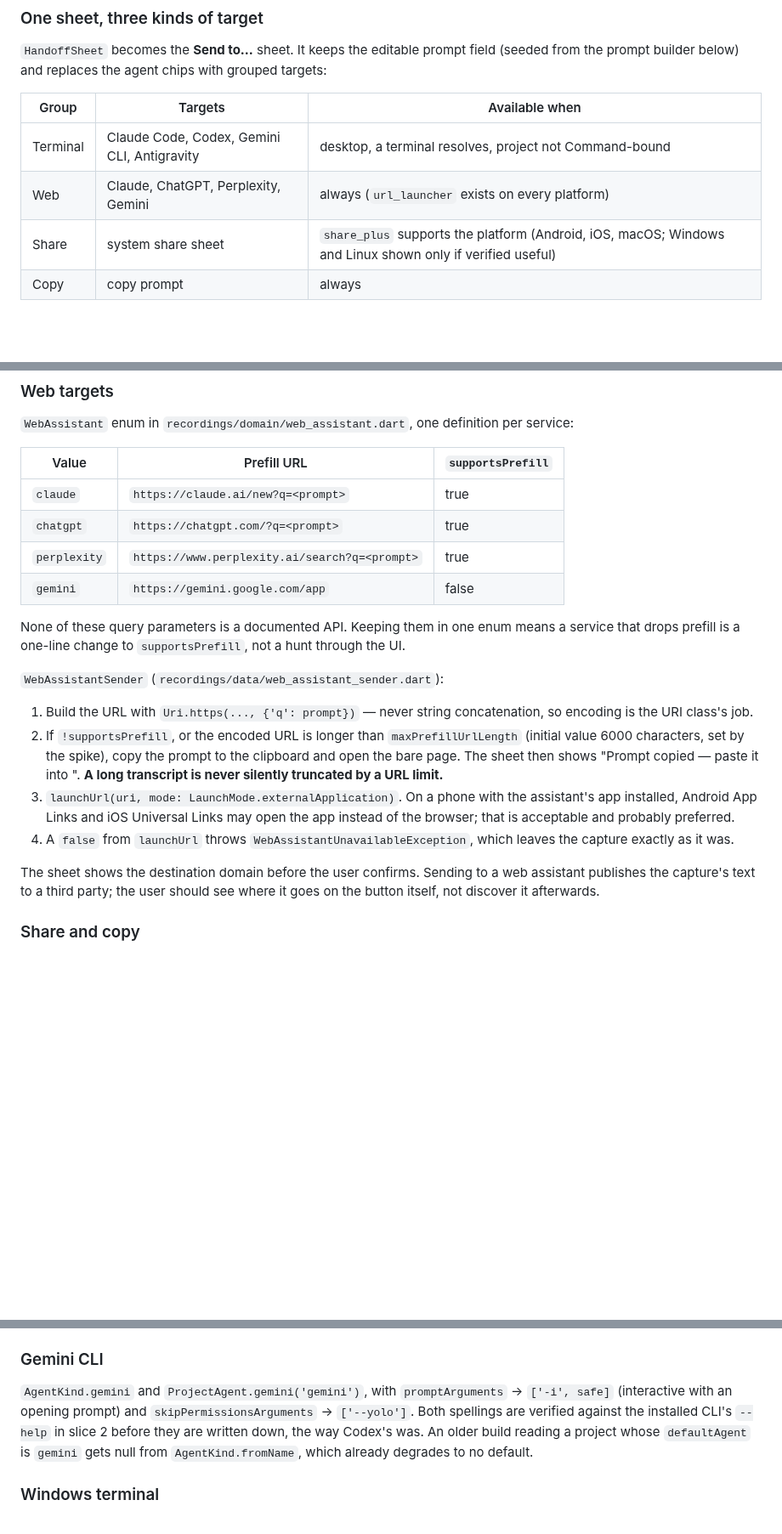
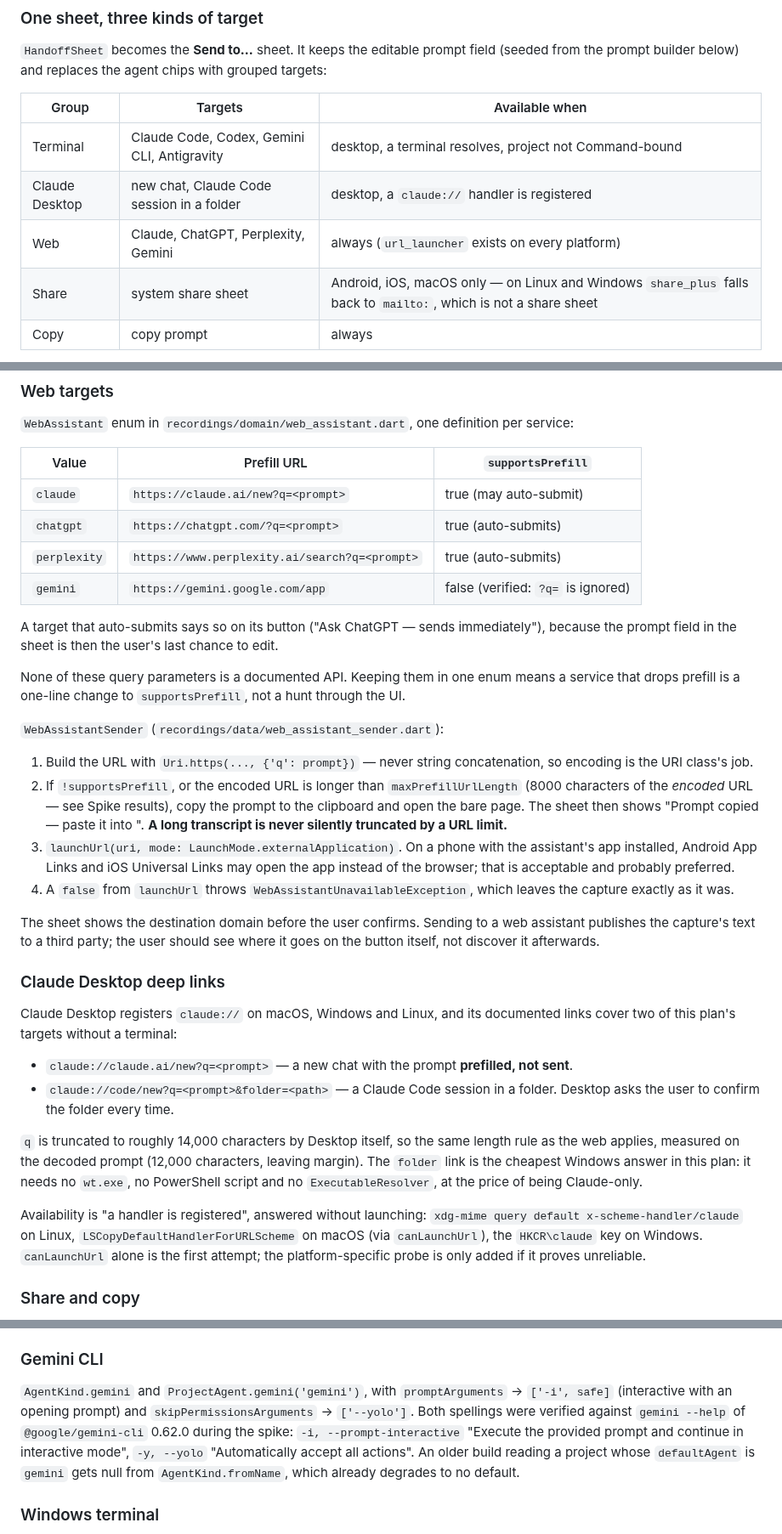
Before and after one commit to laugustyniak/augustyniak-capture, a Markdown page: docs/plans/2026-10-06-send-to-any-assistant.md, 3 parts joined by grey strips. Shown at 85% size. GitHub-like rendering; blank space fills up the shorter version.

```diff
--- a/docs/plans/2026-10-06-send-to-any-assistant.md
+++ b/docs/plans/2026-10-06-send-to-any-assistant.md
@@ -68,8 +68,9 @@ grouped targets:
 | Group | Targets | Available when |
 | --- | --- | --- |
 | Terminal | Claude Code, Codex, Gemini CLI, Antigravity | desktop, a terminal resolves, project not Command-bound |
+| Claude Desktop | new chat, Claude Code session in a folder | desktop, a `claude://` handler is registered |
 | Web | Claude, ChatGPT, Perplexity, Gemini | always (`url_launcher` exists on every platform) |
-| Share | system share sheet | `share_plus` supports the platform (Android, iOS, macOS; Windows and Linux shown only if verified useful) |
+| Share | system share sheet | Android, iOS, macOS only — on Linux and Windows `share_plus` falls back to `mailto:`, which is not a share sheet |
 | Copy | copy prompt | always |
 
 Because Web and Copy are always available, **the button is shown on every
@@ -97,10 +98,13 @@ per service:
 
 | Value | Prefill URL | `supportsPrefill` |
 | --- | --- | --- |
-| `claude` | `https://claude.ai/new?q=<prompt>` | true |
-| `chatgpt` | `https://chatgpt.com/?q=<prompt>` | true |
-| `perplexity` | `https://www.perplexity.ai/search?q=<prompt>` | true |
-| `gemini` | `https://gemini.google.com/app` | false |
+| `claude` | `https://claude.ai/new?q=<prompt>` | true (may auto-submit) |
+| `chatgpt` | `https://chatgpt.com/?q=<prompt>` | true (auto-submits) |
+| `perplexity` | `https://www.perplexity.ai/search?q=<prompt>` | true (auto-submits) |
+| `gemini` | `https://gemini.google.com/app` | false (verified: `?q=` is ignored) |
+
+A target that auto-submits says so on its button ("Ask ChatGPT — sends immediately"),
+because the prompt field in the sheet is then the user's last chance to edit.
 
 None of these query parameters is a documented API. Keeping them in one enum
 means a service that drops prefill is a one-line change to `supportsPrefill`,
@@ -111,7 +115,7 @@ not a hunt through the UI.
 1. Build the URL with `Uri.https(..., {'q': prompt})` — never string
    concatenation, so encoding is the URI class's job.
 2. If `!supportsPrefill`, or the encoded URL is longer than
-   `maxPrefillUrlLength` (initial value 6000 characters, set by the spike), copy
+   `maxPrefillUrlLength` (8000 characters of the *encoded* URL — see Spike results), copy
    the prompt to the clipboard and open the bare page. The sheet then shows
    "Prompt copied — paste it into <service>". **A long transcript is never
    silently truncated by a URL limit.**
@@ -125,6 +129,28 @@ not a hunt through the UI.
 The sheet shows the destination domain before the user confirms. Sending to a
 web assistant publishes the capture's text to a third party; the user should
 see where it goes on the button itself, not discover it afterwards.
+
+### Claude Desktop deep links
+
+Claude Desktop registers `claude://` on macOS, Windows and Linux, and its
+documented links cover two of this plan's targets without a terminal:
+
+- `claude://claude.ai/new?q=<prompt>` — a new chat with the prompt **prefilled,
+  not sent**.
+- `claude://code/new?q=<prompt>&folder=<path>` — a Claude Code session in a
+  folder. Desktop asks the user to confirm the folder every time.
+
+`q` is truncated to roughly 14,000 characters by Desktop itself, so the same
+length rule as the web applies, measured on the decoded prompt (12,000
+characters, leaving margin). The `folder` link is the cheapest Windows answer
+in this plan: it needs no `wt.exe`, no PowerShell script and no
+`ExecutableResolver`, at the price of being Claude-only.
+
+Availability is "a handler is registered", answered without launching:
+`xdg-mime query default x-scheme-handler/claude` on Linux,
+`LSCopyDefaultHandlerForURLScheme` on macOS (via `canLaunchUrl`), the
+`HKCR\claude` key on Windows. `canLaunchUrl` alone is the first attempt; the
+platform-specific probe is only added if it proves unreliable.
 
 ### Share and copy
 
@@ -182,9 +208,10 @@ the agent writes there shows up on the card like a `.agent-tasks` result.
 
 `AgentKind.gemini` and `ProjectAgent.gemini('gemini')`, with
 `promptArguments` → `['-i', safe]` (interactive with an opening prompt) and
-`skipPermissionsArguments` → `['--yolo']`. Both spellings are verified against
-the installed CLI's `--help` in slice 2 before they are written down, the way
-Codex's was. An older build reading a project whose `defaultAgent` is
+`skipPermissionsArguments` → `['--yolo']`. Both spellings were verified
+against `gemini --help` of `@google/gemini-cli` 0.62.0 during the spike:
+`-i, --prompt-interactive` "Execute the provided prompt and continue in
+interactive mode", `-y, --yolo` "Automatically accept all actions". An older build reading a project whose `defaultAgent` is
 `gemini` gets null from `AgentKind.fromName`, which already degrades to no
 default.
 
```
Also changed, not shown: other parts of docs/plans/2026-10-06-send-to-any-assistant.md (+45 -2 lines).
